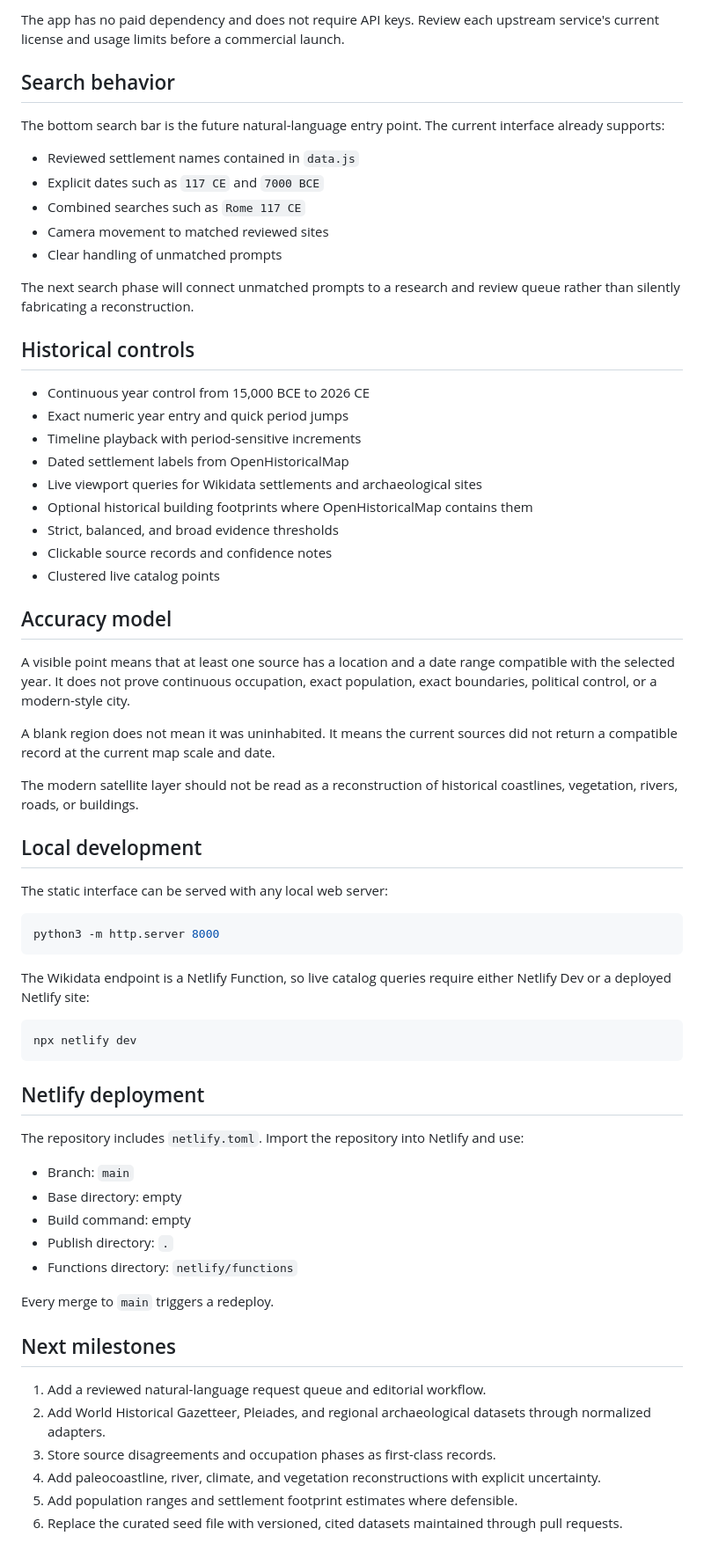
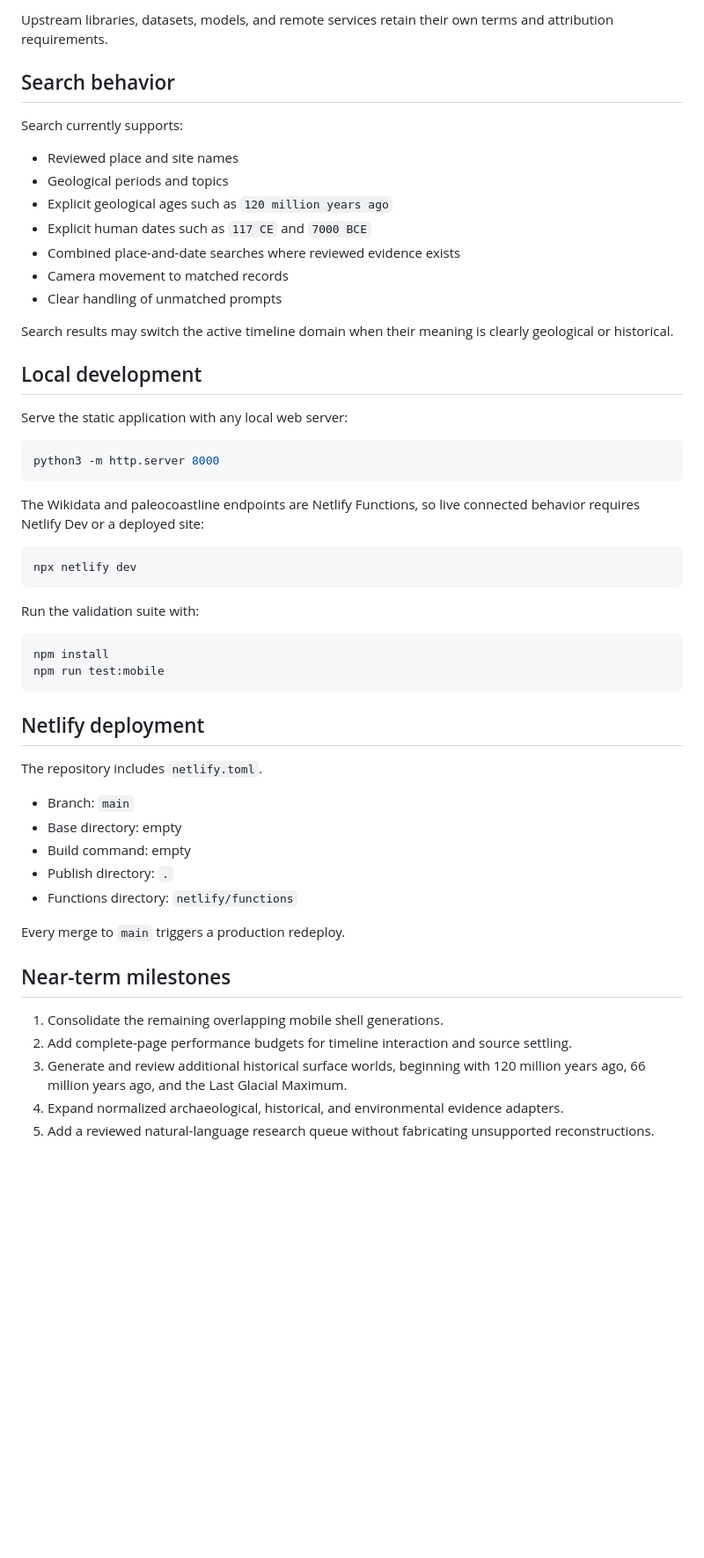
Before and after one commit to etocore/worldline-atlas, a Markdown page: README.md, the part around one of its changes. Shown at 88% size. GitHub-like rendering; blank space fills up the shorter version.

````diff
--- a/README.md
+++ b/README.md
@@ -29,55 +64,44 @@ The interface is inspired by the clarity and restraint of modern native map apps
 
-The app has no paid dependency and does not require API keys. Review each upstream service's current license and usage limits before a commercial launch.
+Upstream libraries, datasets, models, and remote services retain their own terms and attribution requirements.
 
 ## Search behavior
 
-The bottom search bar is the future natural-language entry point. The current interface already supports:
+Search currently supports:
 
-- Reviewed settlement names contained in `data.js`
-- Explicit dates such as `117 CE` and `7000 BCE`
-- Combined searches such as `Rome 117 CE`
-- Camera movement to matched reviewed sites
+- Reviewed place and site names
+- Geological periods and topics
+- Explicit geological ages such as `120 million years ago`
+- Explicit human dates such as `117 CE` and `7000 BCE`
+- Combined place-and-date searches where reviewed evidence exists
+- Camera movement to matched records
 - Clear handling of unmatched prompts
 
-The next search phase will connect unmatched prompts to a research and review queue rather than silently fabricating a reconstruction.
-
-## Historical controls
-
-- Continuous year control from 15,000 BCE to 2026 CE
-- Exact numeric year entry and quick period jumps
-- Timeline playback with period-sensitive increments
-- Dated settlement labels from OpenHistoricalMap
-- Live viewport queries for Wikidata settlements and archaeological sites
-- Optional historical building footprints where OpenHistoricalMap contains them
-- Strict, balanced, and broad evidence thresholds
-- Clickable source records and confidence notes
-- Clustered live catalog points
-
-## Accuracy model
-
-A visible point means that at least one source has a location and a date range compatible with the selected year. It does not prove continuous occupation, exact population, exact boundaries, political control, or a modern-style city.
-
-A blank region does not mean it was uninhabited. It means the current sources did not return a compatible record at the current map scale and date.
-
-The modern satellite layer should not be read as a reconstruction of historical coastlines, vegetation, rivers, roads, or buildings.
+Search results may switch the active timeline domain when their meaning is clearly geological or historical.
 
 ## Local development
 
-The static interface can be served with any local web server:
+Serve the static application with any local web server:
 
 ```bash
 python3 -m http.server 8000
 ```
 
-The Wikidata endpoint is a Netlify Function, so live catalog queries require either Netlify Dev or a deployed Netlify site:
+The Wikidata and paleocoastline endpoints are Netlify Functions, so live connected behavior requires Netlify Dev or a deployed site:
 
 ```bash
 npx netlify dev
 ```
 
+Run the validation suite with:
+
+```bash
+npm install
+npm run test:mobile
+```
+
 ## Netlify deployment
 
-The repository includes `netlify.toml`. Import the repository into Netlify and use:
+The repository includes `netlify.toml`.
 
 - Branch: `main`
 - Base directory: empty
@@ -85,13 +109,12 @@ The repository includes `netlify.toml`. Import the repository into Netlify and u
 - Publish directory: `.`
 - Functions directory: `netlify/functions`
 
-Every merge to `main` triggers a redeploy.
+Every merge to `main` triggers a production redeploy.
 
-## Next milestones
+## Near-term milestones
 
-1. Add a reviewed natural-language request queue and editorial workflow.
-2. Add World Historical Gazetteer, Pleiades, and regional archaeological datasets through normalized adapters.
-3. Store source disagreements and occupation phases as first-class records.
-4. Add paleocoastline, river, climate, and vegetation reconstructions with explicit uncertainty.
-5. Add population ranges and settlement footprint estimates where defensible.
-6. Replace the curated seed file with versioned, cited datasets maintained through pull requests.
+1. Consolidate the remaining overlapping mobile shell generations.
+2. Add complete-page performance budgets for timeline interaction and source settling.
+3. Generate and review additional historical surface worlds, beginning with 120 million years ago, 66 million years ago, and the Last Glacial Maximum.
+4. Expand normalized archaeological, historical, and environmental evidence adapters.
+5. Add a reviewed natural-language research queue without fabricating unsupported reconstructions.
````
Also changed, not shown: other parts of README.md (+52 -17 lines).
